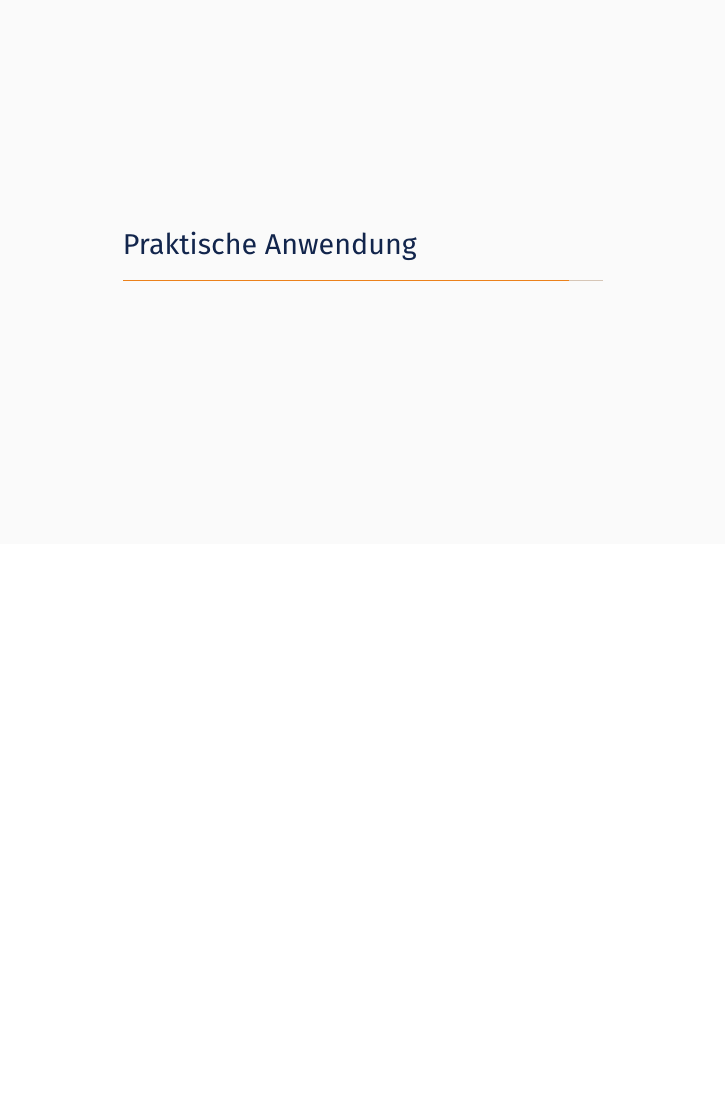
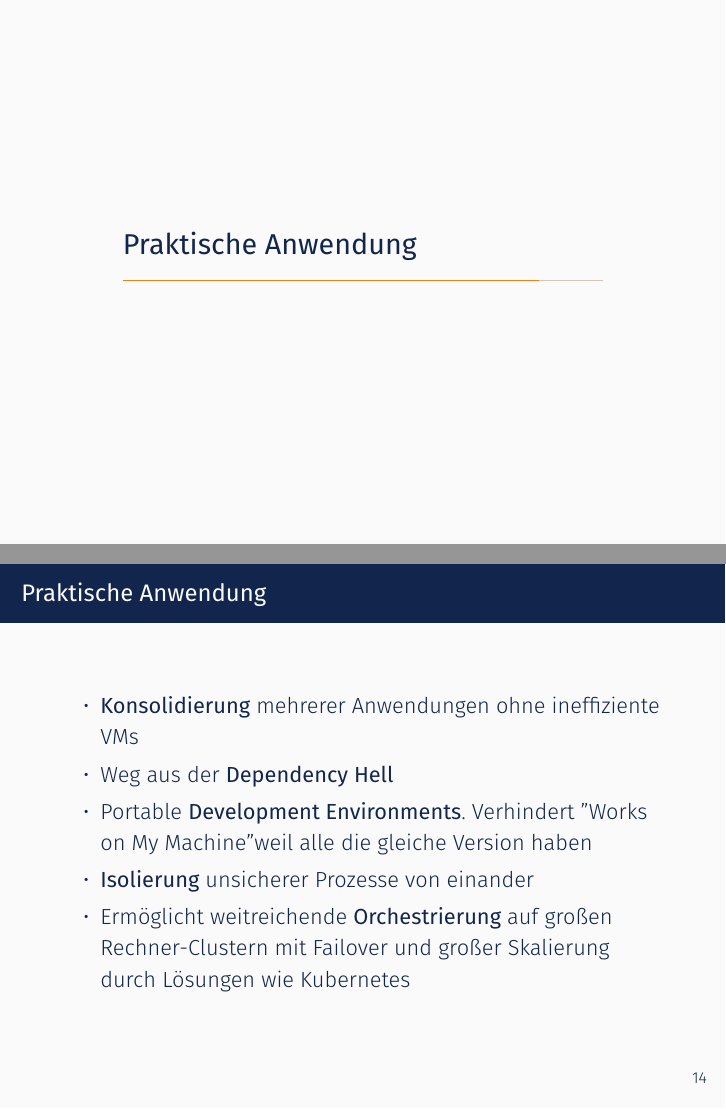
Before and after one commit to AnianZ/talks, LaTeX slides (hackerkiste-2018/slides.tex): page 27 of 30 before the commit and pages 27 and 32 of 35 after it, the two joined at a grey line, the shorter picture padded with empty space. The pictures show the PDF file hackerkiste-2018/slides.pdf that the author committed with the source.

Commit message:
add section for practical usage

```diff
--- a/hackerkiste-2018/slides.tex
+++ b/hackerkiste-2018/slides.tex
@@ -116,6 +116,15 @@ werden
   \end{frame}
 
   \section{Praktische Anwendung}
+  \begin{frame}{Praktische Anwendung}
+    \begin{itemize}[<+->]
+      \item \textbf{Konsolidierung} mehrerer Anwendungen ohne ineffiziente VMs
+      \item Weg aus der \textbf{Dependency Hell}
+      \item Portable \textbf{Development Environments}. Verhindert "Works on My Machine" weil alle die gleiche Version haben
+      \item \textbf{Isolierung} unsicherer Prozesse von einander
+      \item Ermöglicht weitreichende \textbf{Orchestrierung} auf großen Rechner-Clustern mit Failover und großer Skalierung durch Lösungen wie Kubernetes
+    \end{itemize}
+  \end{frame}
 
   \section{Geschichte}
   \begin{frame}{Was sind Container?}
```
Also changed, not shown: hackerkiste-2018/slides.pdf.
